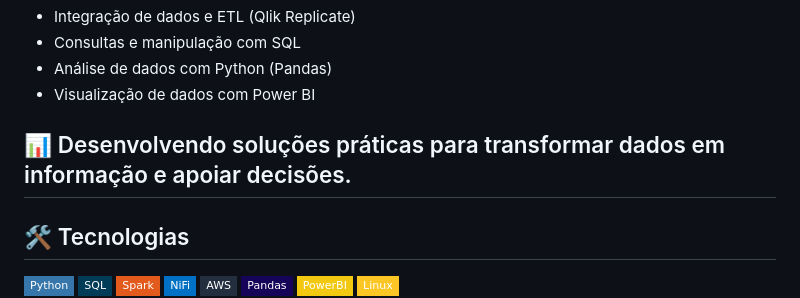
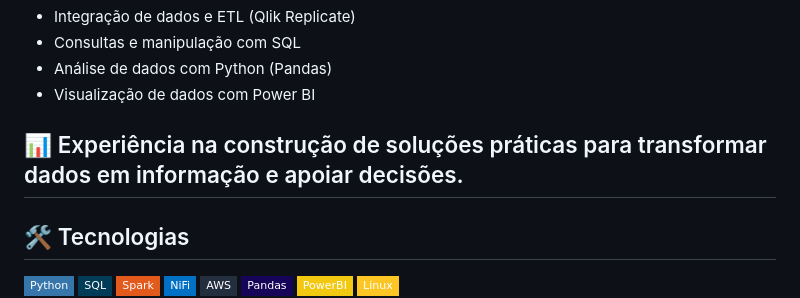
Before and after one commit to Tatianakami/Tatianakami, a Markdown page: README.md, the part around the change. GitHub-like rendering; badges without logos.

Commit message:
Update README with improved project description
Refine description of data solutions experience.

```diff
--- a/README.md
+++ b/README.md
@@ -16,7 +16,7 @@ Atuo com:
 - Análise de dados com Python (Pandas)
 - Visualização de dados com Power BI
 
-📊 Desenvolvendo soluções práticas para transformar dados em informação e apoiar decisões.
+📊 Experiência na construção de soluções práticas para transformar dados em informação e apoiar decisões.
 ---
 
 ## 🛠 Tecnologias
```
